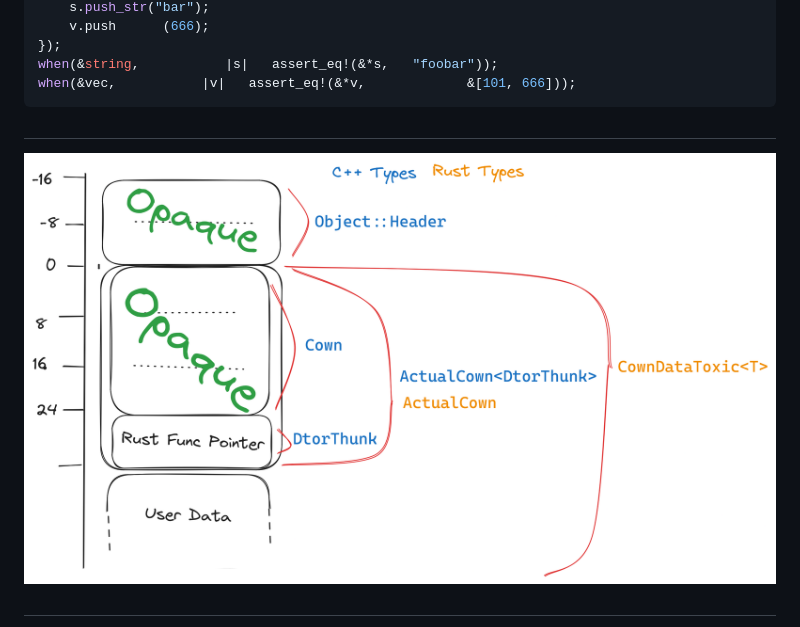
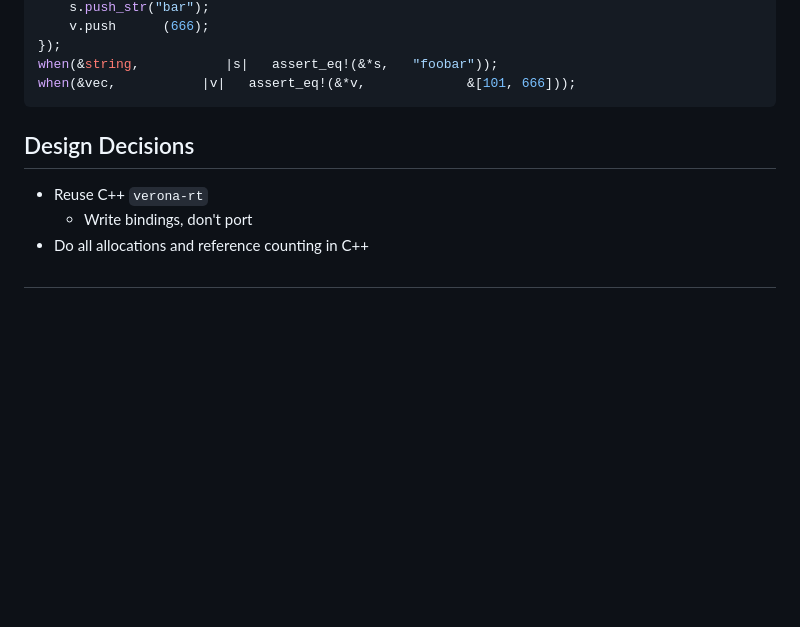
Before and after one commit to aDotInTheVoid/boxcars, a Markdown page: docs/msr-pres.md, the part around the change printed below. Drawn GitHub-style; blank space fills up the shorter version.

````diff
--- a/docs/msr-pres.md
+++ b/docs/msr-pres.md
@@ -103,9 +103,10 @@ when(&string,           |s|   assert_eq!(&*s,   "foobar"));
 when(&vec,           |v|   assert_eq!(&*v,             &[101, 666]));
 ```
 
-##
+## Design Decisions
 
-<!-- https://excalidraw.com/#json=-ZO3ZfUoO2w5aw8UONjJy,87x_zyNBCiW0Vqmnbm08Jg -->
-![](./img/layout-1.png)
+- Reuse C++ `verona-rt`
+    - Write bindings, don't port
+- Do all allocations and reference counting in C++
 
 ##
````
Also changed, not shown: other parts of docs/msr-pres.md (+58 -23 lines).
